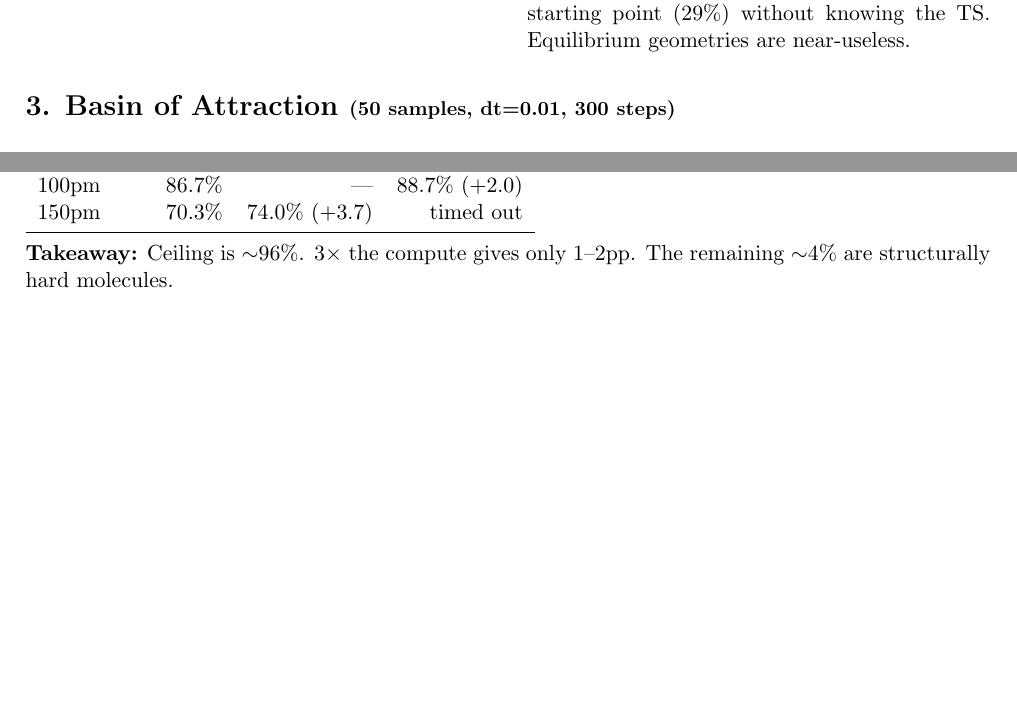
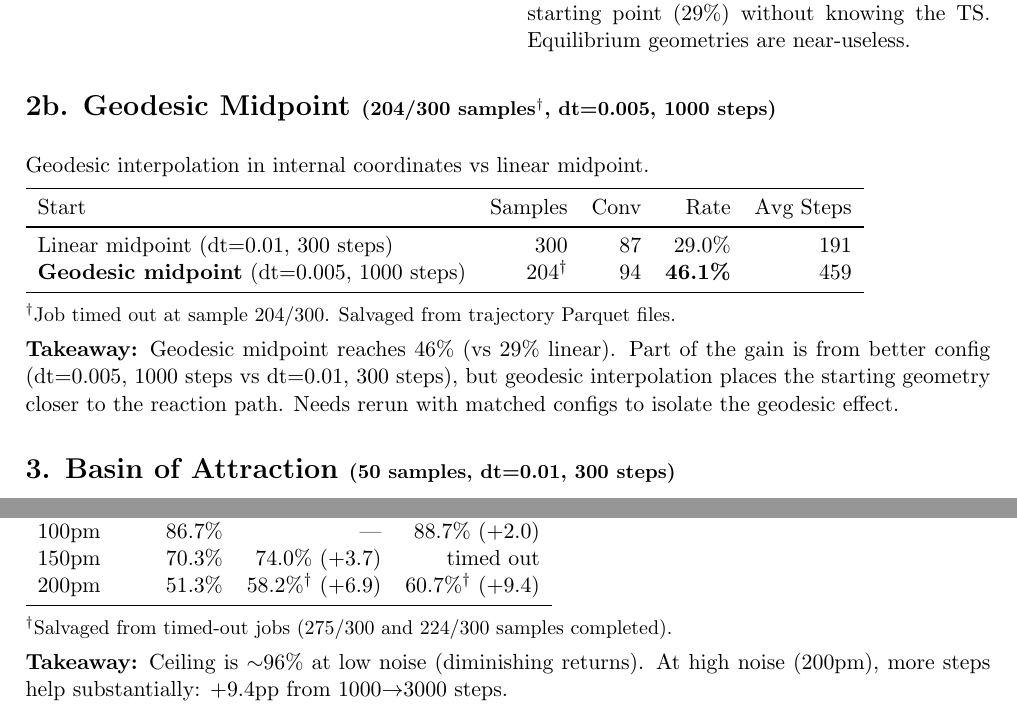
Before and after one commit to memo-ozdincer/GAD_plus, a LaTeX document (EXPERIMENTS.tex): two parts of pages 2 and 4 of 6, joined at a grey line, cut so that both start at the same text, the shorter picture padded with empty space. Compiled offline with pdfLaTeX.

Commit message:
Add salvaged geodesic midpoint (46.1%) and 200pm high-step results
Geodesic midpoint: 94/204 converged (46.1%), salvaged from timed-out
job trajectory files. Linear midpoint was 29% (different config).
200pm at 2000 steps: 58.2% (+6.9pp), 3000 steps: 60.7% (+9.4pp),
both salvaged from partial completions (275/300 and 224/300 samples).

```diff
--- a/EXPERIMENTS.tex
+++ b/EXPERIMENTS.tex
@@ -95,6 +95,27 @@ Product & 9/300 & 3.0\% & 65 \\
 starting point (29\%) without knowing the TS.
 Equilibrium geometries are near-useless.
 \end{minipage}
+
+%----------------------------------------------------------------------
+\section*{2b. Geodesic Midpoint \small(204/300 samples$^\dagger$, dt=0.005, 1000 steps)}
+
+Geodesic interpolation in internal coordinates vs linear midpoint.
+
+\begin{tabular}{lrrrr}
+\toprule
+Start & Samples & Conv & Rate & Avg Steps \\
+\midrule
+Linear midpoint (dt=0.01, 300 steps) & 300 & 87 & 29.0\% & 191 \\
+\textbf{Geodesic midpoint} (dt=0.005, 1000 steps) & 204$^\dagger$ & 94 & \textbf{46.1\%} & 459 \\
+\bottomrule
+\end{tabular}
+
+{\small $^\dagger$Job timed out at sample 204/300. Salvaged from trajectory Parquet files.}
+
+\textbf{Takeaway:} Geodesic midpoint reaches 46\% (vs 29\% linear). Part of the gain
+is from better config (dt=0.005, 1000 steps vs dt=0.01, 300 steps), but geodesic
+interpolation places the starting geometry closer to the reaction path.
+Needs rerun with matched configs to isolate the geodesic effect.
 
 %----------------------------------------------------------------------
 \section*{3. Basin of Attraction \small(50 samples, dt=0.01, 300 steps)}
@@ -195,11 +216,14 @@ Noise & 1000 steps & 2000 steps & 3000 steps \\
 50pm & 91.3\% & --- & 93.0\% (+1.7) \\
 100pm & 86.7\% & --- & 88.7\% (+2.0) \\
 150pm & 70.3\% & 74.0\% (+3.7) & timed out \\
+200pm & 51.3\% & 58.2\%$^\dagger$ (+6.9) & 60.7\%$^\dagger$ (+9.4) \\
 \bottomrule
 \end{tabular}
 
-\textbf{Takeaway:} Ceiling is $\sim$96\%. 3$\times$ the compute gives only 1--2pp.
-The remaining $\sim$4\% are structurally hard molecules.
+{\small $^\dagger$Salvaged from timed-out jobs (275/300 and 224/300 samples completed).}
+
+\textbf{Takeaway:} Ceiling is $\sim$96\% at low noise (diminishing returns). At high noise
+(200pm), more steps help substantially: +9.4pp from 1000$\to$3000 steps.
 
 %----------------------------------------------------------------------
 \section*{7. Trajectory Analysis}
```
Also changed, not shown: EXPERIMENT_LOG.md (+25 -0 lines), EXPERIMENTS.pdf, EXPERIMENTS.tex (2 more changed lines).
